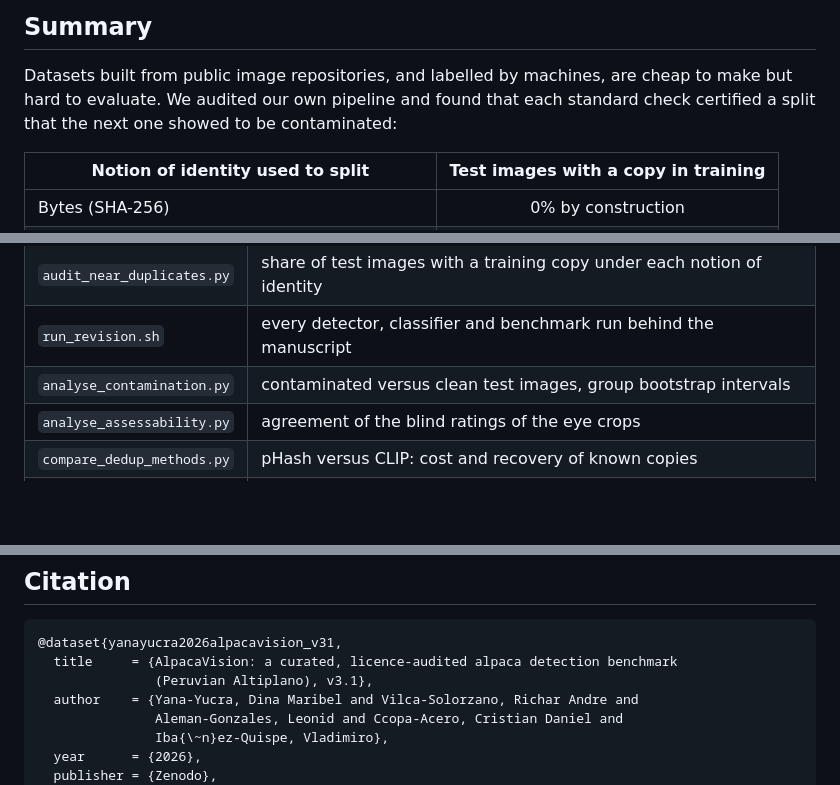
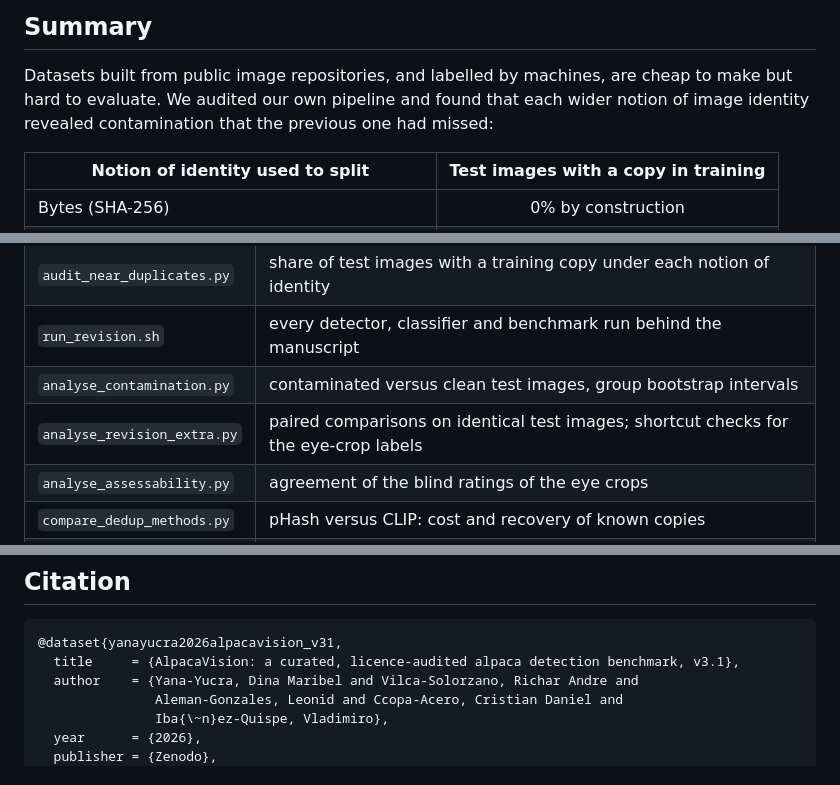
Before and after one commit to Andre031222/data-integrity-vision-language-auto-labelling, a Markdown page: README.md, 3 parts joined by grey strips. GitHub-like rendering; blank space fills up the shorter version.

````diff
--- a/README.md
+++ b/README.md
@@ -17,8 +17,8 @@ at *IEEE Access*). The manuscript itself is not mirrored here.
 ## Summary
 
 Datasets built from public image repositories, and labelled by machines, are cheap to make but
-hard to evaluate. We audited our own pipeline and found that each standard check certified a
-split that the next one showed to be contaminated:
+hard to evaluate. We audited our own pipeline and found that each wider notion of image identity
+revealed contamination that the previous one had missed:
 
 | Notion of identity used to split | Test images with a copy in training |
 |---|:---:|
@@ -109,6 +112,7 @@ scripts/run_revision.sh
 | `audit_near_duplicates.py` | share of test images with a training copy under each notion of identity |
 | `run_revision.sh` | every detector, classifier and benchmark run behind the manuscript |
 | `analyse_contamination.py` | contaminated versus clean test images, group bootstrap intervals |
+| `analyse_revision_extra.py` | paired comparisons on identical test images; shortcut checks for the eye-crop labels |
 | `analyse_assessability.py` | agreement of the blind ratings of the eye crops |
 | `compare_dedup_methods.py` | pHash versus CLIP: cost and recovery of known copies |
 | `benchmark_latency.py` | CPU, GPU and ONNX latency |
@@ -135,8 +139,7 @@ Ccopa-Acero and Vladimiro Ibañez-Quispe.
 
 ```bibtex
 @dataset{yanayucra2026alpacavision_v31,
-  title     = {AlpacaVision: a curated, licence-audited alpaca detection benchmark
-               (Peruvian Altiplano), v3.1},
+  title     = {AlpacaVision: a curated, licence-audited alpaca detection benchmark, v3.1},
   author    = {Yana-Yucra, Dina Maribel and Vilca-Solorzano, Richar Andre and
                Aleman-Gonzales, Leonid and Ccopa-Acero, Cristian Daniel and
                Iba{\~n}ez-Quispe, Vladimiro},
````
Also changed, not shown: other parts of README.md (+6 -3 lines), docs/DATASET_CARD.md (+1 -2 lines), docs/release/README_v3.1.md (+1 -2 lines), assets/fig_classifier.png, assets/fig_dataset.png, assets/fig_detections.jpg, assets/fig_leakage.png, assets/fig_transfer.png, 6 other files.
